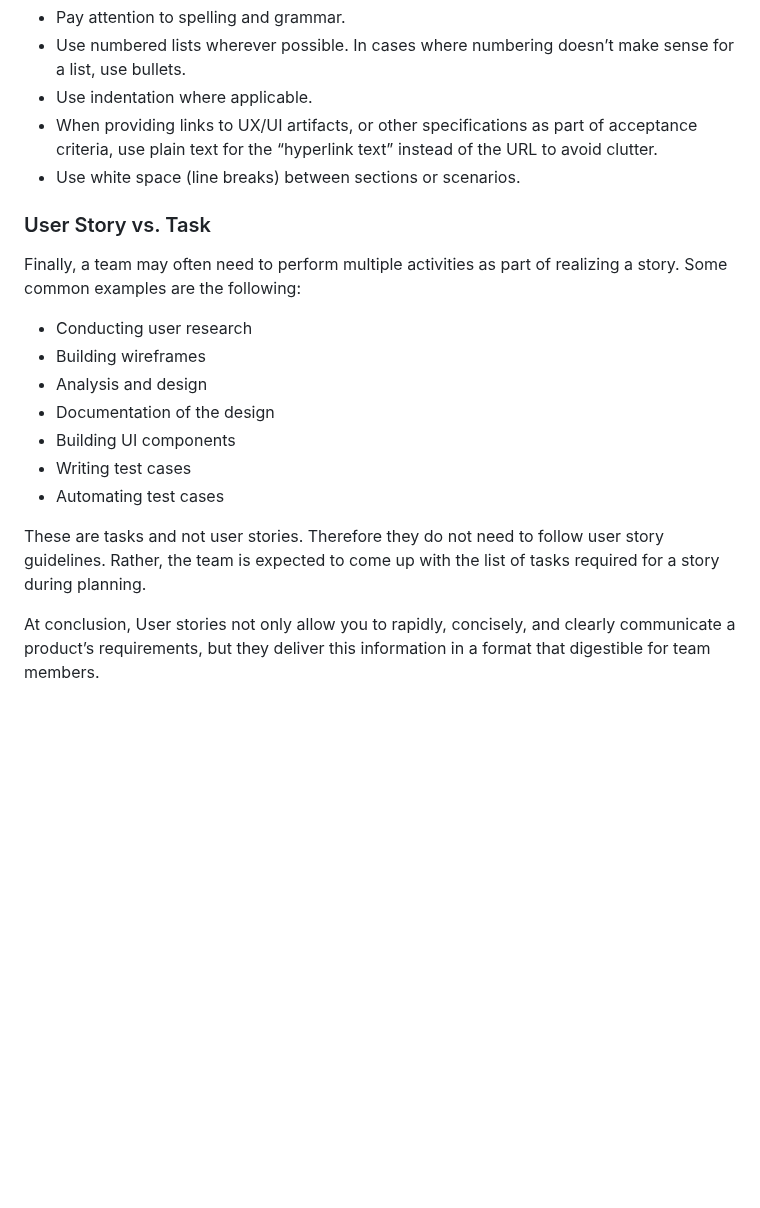
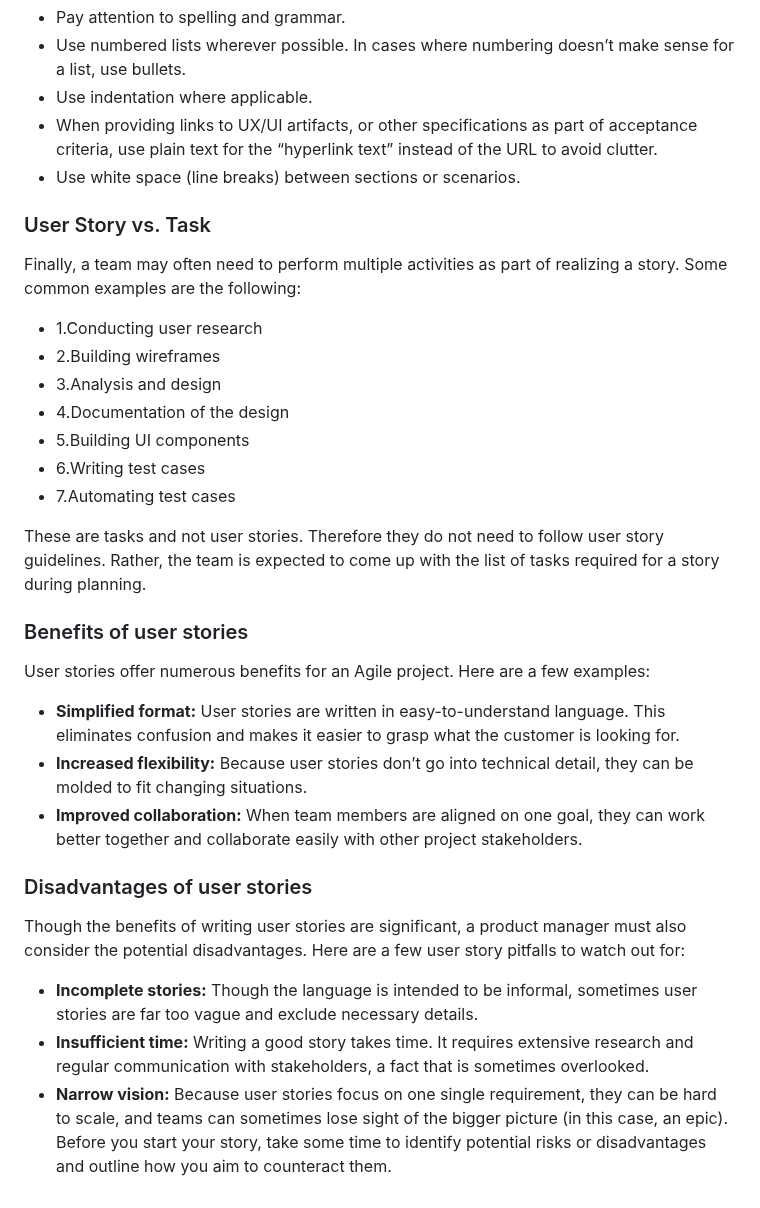
Before and after one commit to RaviTambade/SDM, a Markdown page: UserStory.md, the part around one of its changes. Rendered like a GitHub page; blank space fills up the shorter version.

```diff
--- a/UserStory.md
+++ b/UserStory.md
@@ -444,18 +353,28 @@ Here are some tips:
 * When providing links to UX/UI artifacts, or other specifications as part of acceptance criteria, use plain text for the “hyperlink text” instead of the URL to avoid clutter.
 * Use white space (line breaks) between sections or scenarios.
 
-
 ### User Story vs. Task
 Finally, a team may often need to perform multiple activities as part of realizing a story. Some common examples are the following:
-
-* Conducting user research
-* Building wireframes
-* Analysis and design
-* Documentation of the design
-* Building UI components
-* Writing test cases
-* Automating test cases
+* 1.Conducting user research
+* 2.Building wireframes
+* 3.Analysis and design
+* 4.Documentation of the design
+* 5.Building UI components
+* 6.Writing test cases
+* 7.Automating test cases
 
 These are tasks and not user stories. Therefore they do not need to follow user story guidelines. Rather, the team is expected to come up with the list of tasks required for a story during planning.
 
-At conclusion, User stories not only allow you to rapidly, concisely, and clearly communicate a product’s requirements, but they deliver this information in a format that digestible for team members.
+### Benefits of user stories
+User stories offer numerous benefits for an Agile project.
+Here are a few examples:
+* <b>Simplified format:</b> User stories are written in easy-to-understand language. This eliminates confusion and makes it easier to grasp what the customer is looking for.
+* <b>Increased flexibility:</b> Because user stories don’t go into technical detail, they can be molded to fit changing situations.
+* <b>Improved collaboration:</b> When team members are aligned on one goal, they can work better together and collaborate easily with other project stakeholders.
+
+### Disadvantages of user stories
+Though the benefits of writing user stories are significant, a product manager must also consider the potential disadvantages. Here are a few user story pitfalls to watch out for:
+* <b>Incomplete stories:</b> Though the language is intended to be informal, sometimes user stories are far too vague and exclude necessary details.
+* <b>Insufficient time:</b> Writing a good story takes time. It requires extensive research and regular communication with stakeholders, a fact that is sometimes overlooked.
+* <b>Narrow vision:</b> Because user stories focus on one single requirement, they can be hard to scale, and teams can sometimes lose sight of the bigger picture (in this case, an epic).
+Before you start your story, take some time to identify potential risks or disadvantages and outline how you aim to counteract them.
```
Also changed, not shown: other parts of UserStory.md (+36 -127 lines).
